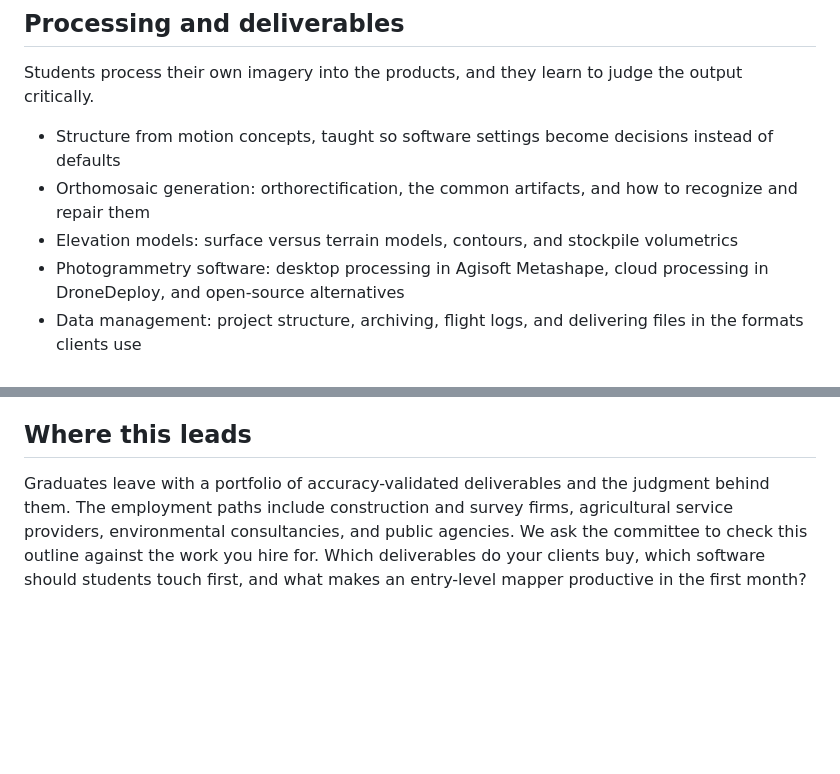
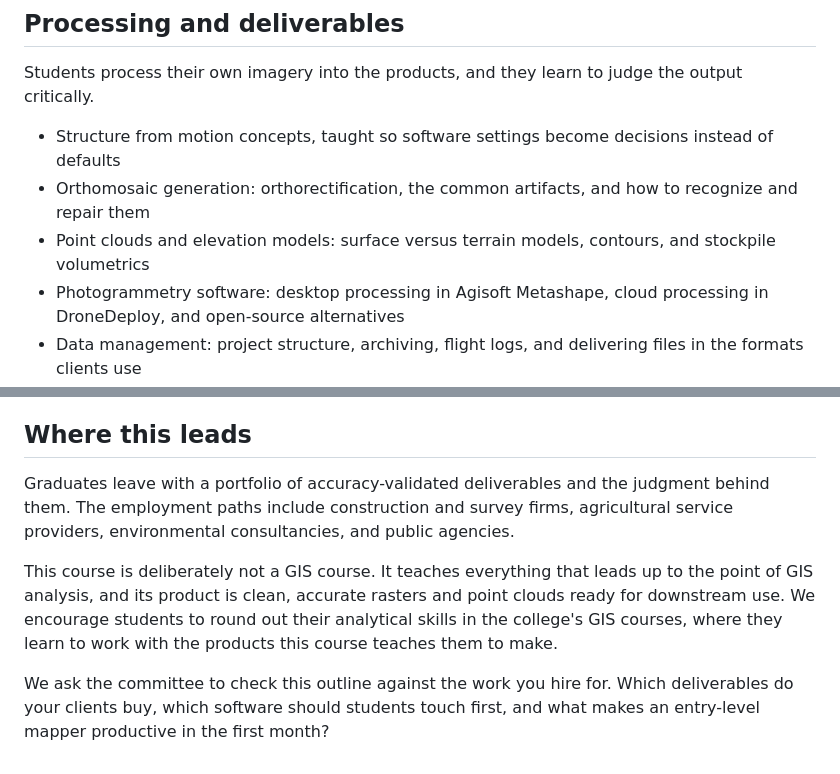
Before and after one commit to kylenessen/cuesta-drone-program, a Markdown page: curriculum-content/aero-110-advisory-outline.md, 2 parts joined by grey strips. Drawn GitHub-style; blank space fills up the shorter version.

Commit message:
State the GIS boundary and name point clouds as a core product

```diff
--- a/curriculum-content/aero-110-advisory-outline.md
+++ b/curriculum-content/aero-110-advisory-outline.md
@@ -47,7 +47,7 @@ Students process their own imagery into the products, and they learn to judge th
 
 - Structure from motion concepts, taught so software settings become decisions instead of defaults
 - Orthomosaic generation: orthorectification, the common artifacts, and how to recognize and repair them
-- Elevation models: surface versus terrain models, contours, and stockpile volumetrics
+- Point clouds and elevation models: surface versus terrain models, contours, and stockpile volumetrics
 - Photogrammetry software: desktop processing in Agisoft Metashape, cloud processing in DroneDeploy, and open-source alternatives
 - Data management: project structure, archiving, flight logs, and delivering files in the formats clients use
 
@@ -88,4 +88,8 @@ The course content aligns with the body of knowledge tested by the ASPRS Certifi
 
 ## Where this leads
 
-Graduates leave with a portfolio of accuracy-validated deliverables and the judgment behind them. The employment paths include construction and survey firms, agricultural service providers, environmental consultancies, and public agencies. We ask the committee to check this outline against the work you hire for. Which deliverables do your clients buy, which software should students touch first, and what makes an entry-level mapper productive in the first month?
+Graduates leave with a portfolio of accuracy-validated deliverables and the judgment behind them. The employment paths include construction and survey firms, agricultural service providers, environmental consultancies, and public agencies.
+
+This course is deliberately not a GIS course. It teaches everything that leads up to the point of GIS analysis, and its product is clean, accurate rasters and point clouds ready for downstream use. We encourage students to round out their analytical skills in the college's GIS courses, where they learn to work with the products this course teaches them to make.
+
+We ask the committee to check this outline against the work you hire for. Which deliverables do your clients buy, which software should students touch first, and what makes an entry-level mapper productive in the first month?
```
